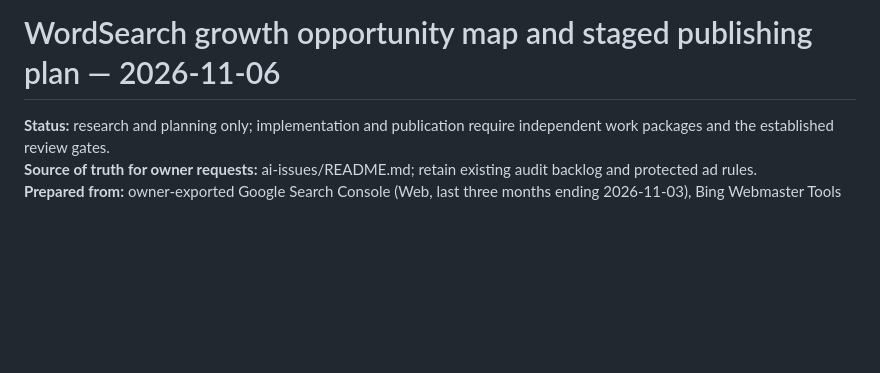
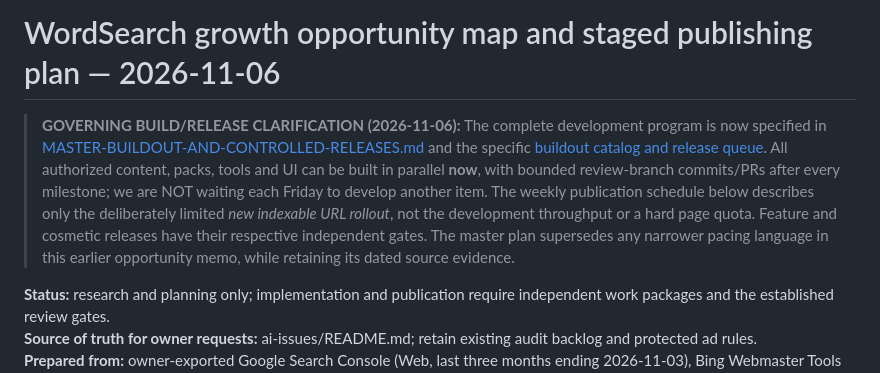
Before and after one commit to suhas-sunder/wordsearch, a Markdown page: ai-issues/2026-11-06-growth-opportunities-and-staged-publishing.md, the part around the change. Rendered like a GitHub page; blank space fills up the shorter version.

Commit message:
docs(ai-issues): clarify build-now versus weekly editorial publication

```diff
--- a/ai-issues/2026-11-06-growth-opportunities-and-staged-publishing.md
+++ b/ai-issues/2026-11-06-growth-opportunities-and-staged-publishing.md
@@ -1,4 +1,6 @@
 # WordSearch growth opportunity map and staged publishing plan — 2026-11-06
+
+> **GOVERNING BUILD/RELEASE CLARIFICATION (2026-11-06):** The complete development program is now specified in [MASTER-BUILDOUT-AND-CONTROLLED-RELEASES.md](./2026-11-06-MASTER-BUILDOUT-AND-CONTROLLED-RELEASES.md) and the specific [buildout catalog and release queue](./2026-11-06-buildout-catalog-and-release-queue.md). All authorized content, packs, tools and UI can be built in parallel **now**, with bounded review-branch commits/PRs after every milestone; we are NOT waiting each Friday to develop another item. The weekly publication schedule below describes only the deliberately limited *new indexable URL rollout*, not the development throughput or a hard page quota. Feature and cosmetic releases have their respective independent gates. The master plan supersedes any narrower pacing language in this earlier opportunity memo, while retaining its dated source evidence.
 
 **Status:** research and planning only; implementation and publication require independent work packages and the established review gates.
 **Source of truth for owner requests:** ai-issues/README.md; retain existing audit backlog and protected ad rules.
```
